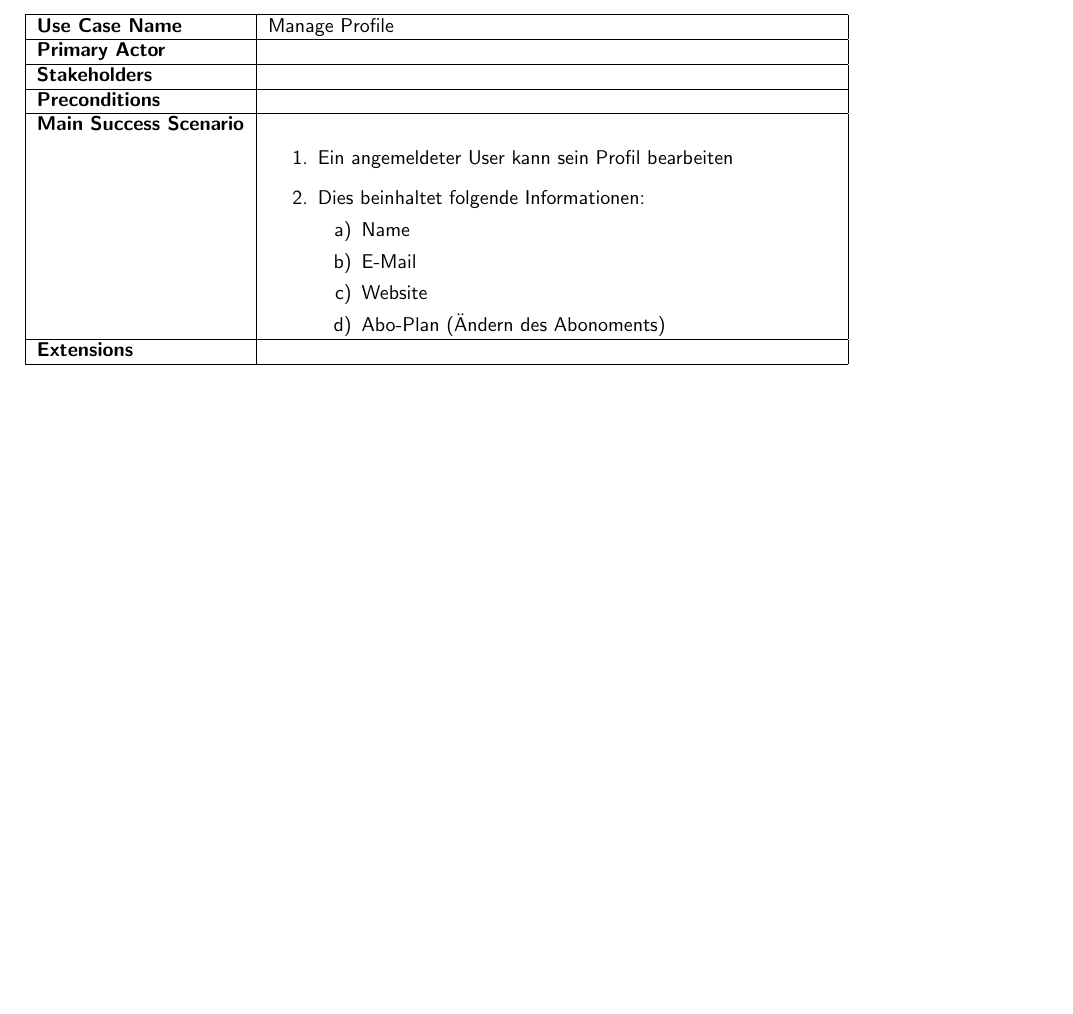
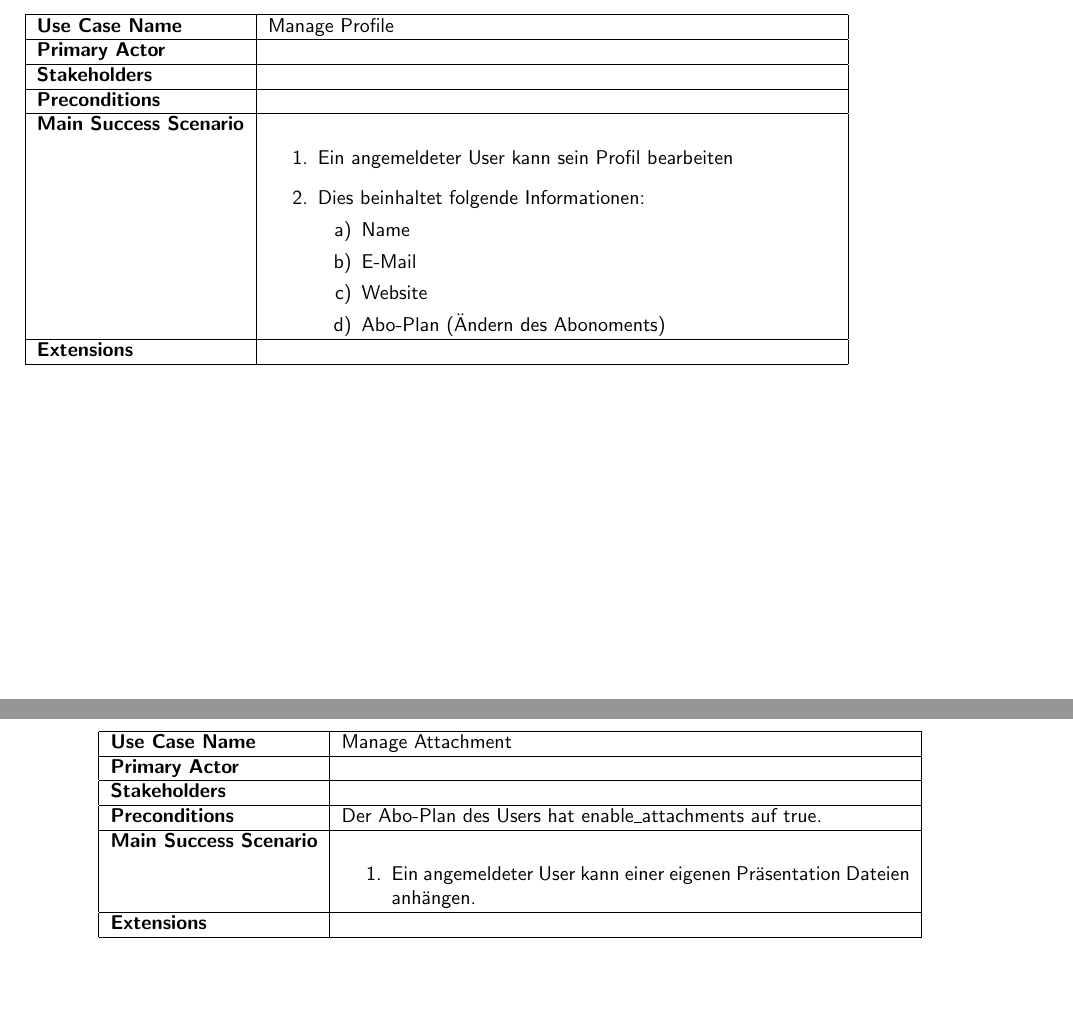
Before and after one commit to roob1n/ch.bfh.proj2.presentator3000, a LaTeX thesis (docs/report.tex, which reads docs/chapters/usecases/017-manage-attachments.tex): part of page 10 of 11 before the commit and two parts of pages 10 and 11 of 12 after it, the two joined at a grey line, cut so that both start at the same text, the shorter picture padded with empty space. Compiled offline with pdfLaTeX.

Commit message:
use case descriptions, readme update

```diff
--- /dev/null
+++ b/docs/chapters/usecases/017-manage-attachments.tex
@@ -0,0 +1,16 @@
+\subsection{UC 017: Manage Attachment}
+\label{uc:017-manage-attachment}
+
+\begin{tabular}{|l|p{0.6\textwidth}|}
+\hline
+\textbf{Use Case Name} 	&	Manage Attachment	\\ \hline
+\textbf{Primary Actor} 	&		\\ \hline
+\textbf{Stakeholders}	&		\\ \hline
+\textbf{Preconditions}	&	Der Abo-Plan des Users hat enable_attachments auf true.	\\ \hline
+\textbf{Main Success Scenario}	&
+\begin{enumerate}
+	\item Ein angemeldeter User kann einer eigenen Präsentation Dateien anhängen.
+\end{enumerate}
+\\ \hline
+\textbf{Extensions}	& 	\\ \hline
+\end{tabular}
--- a/docs/report.tex
+++ b/docs/report.tex
@@ -14,7 +14,7 @@
 	parskip=half,			% set paragraph skip to half of a line
 ]{scrreprt}					% KOMA-script report
 %---------------------------------------------------------------------------
-
+\listfiles
 \raggedbottom
 \KOMAoptions{cleardoublepage=plain}			% Add header and footer on blank pages
 
```
Also changed, not shown: docs/chapters/usecases.tex (+2 -0 lines), README.md.
